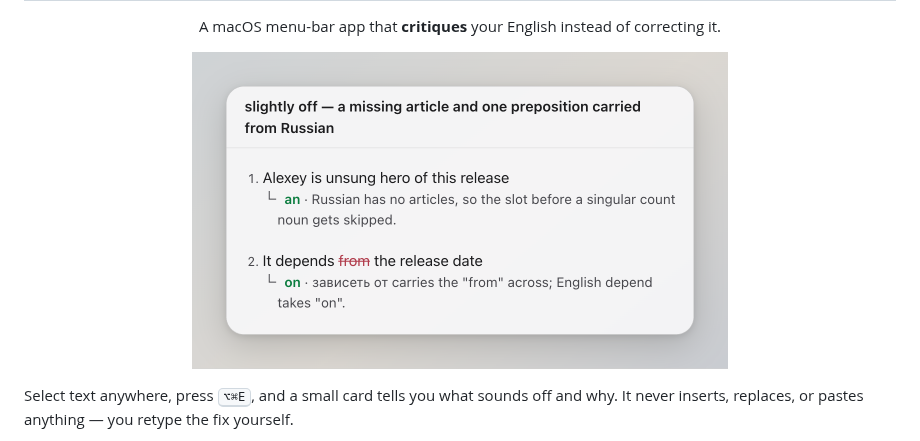
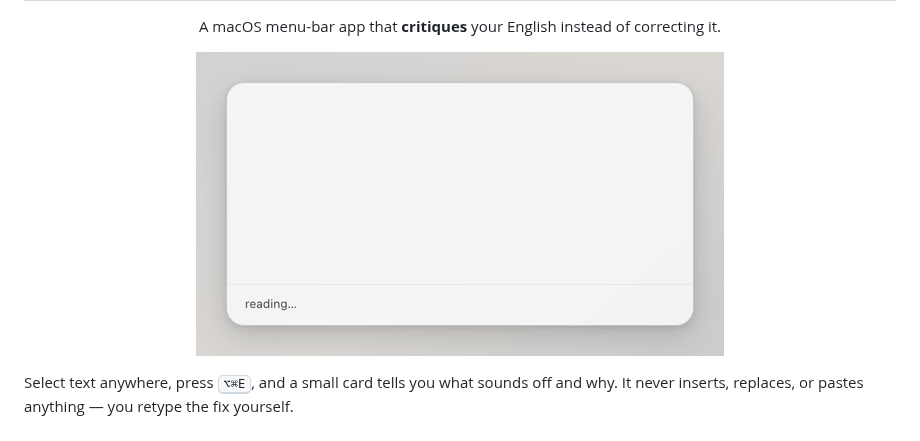
Before and after one commit to pronskiy/redpen, a Markdown page: README.md, the part around the change. GitHub-like rendering; pictures changed too: docs/demo.gif (added), docs/screenshot.png (deleted).

Commit message:
Show the card streaming in, instead of a still

```diff
--- a/README.md
+++ b/README.md
@@ -9,7 +9,7 @@
 </p>
 
 <p align="center">
-  <img src="docs/screenshot.png" width="536" alt="redpen's card: two notes, one missing article and one preposition calque, each with the fix hanging off an elbow">
+  <img src="docs/demo.gif" width="528" alt="The redpen card appearing and streaming in two notes: a missing article and a preposition carried from Russian, each with the fix hanging off an elbow">
 </p>
 
 Select text anywhere, press <kbd>⌥⌘E</kbd>, and a small card tells you what sounds off and
```
